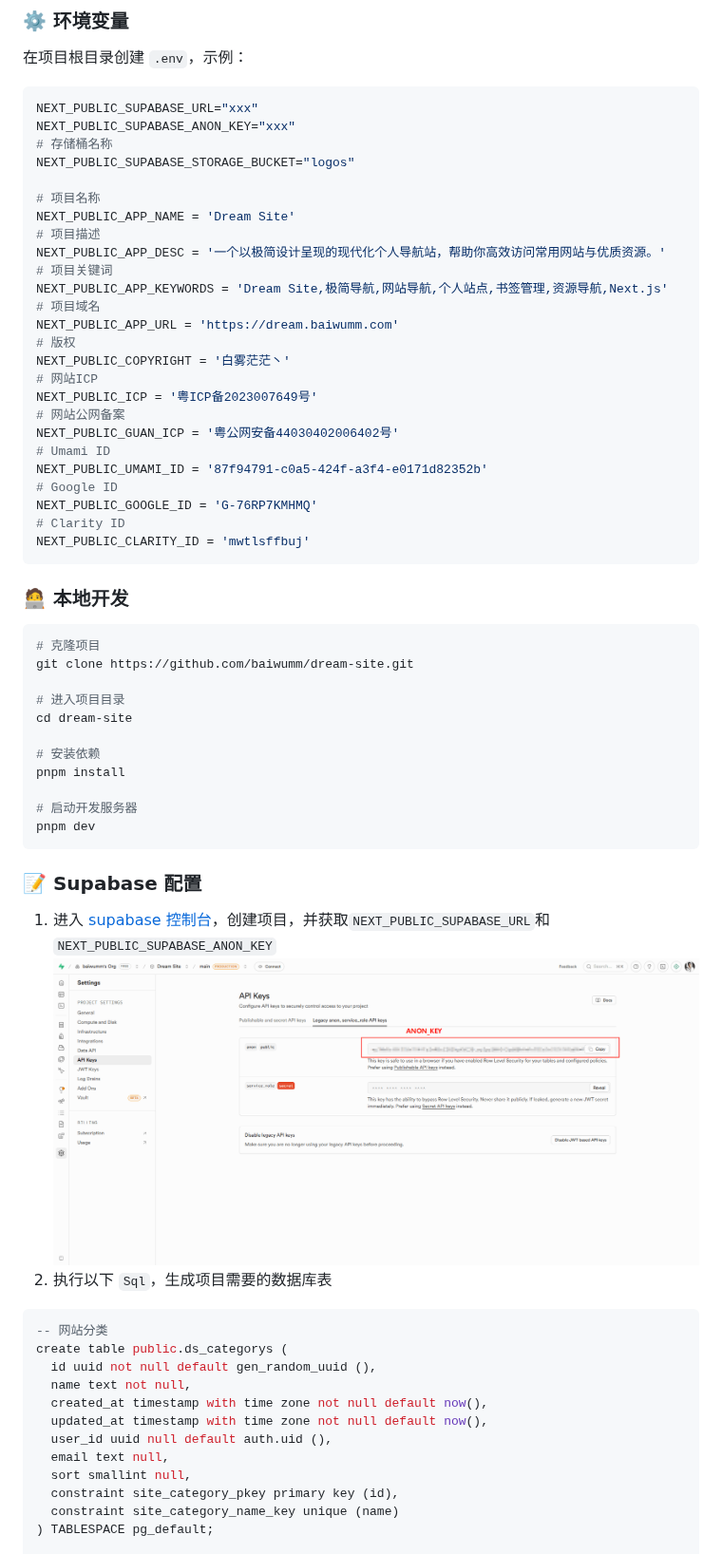
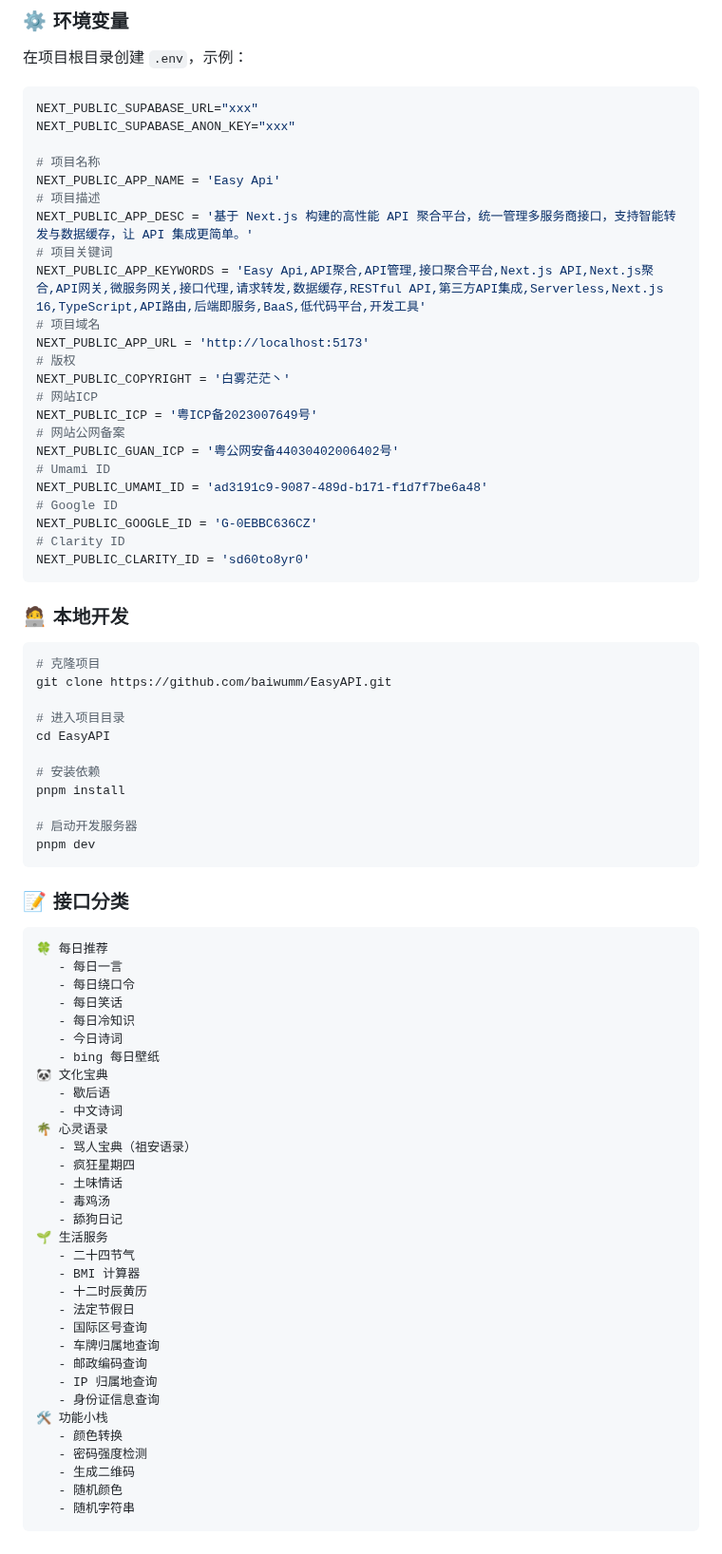
Before and after one commit to baiwumm/EasyAPI, a Markdown page: README.md, the part around one of its changes. Shown at 95% size. GitHub-like rendering.

````diff
--- a/README.md
+++ b/README.md
@@ -69,17 +71,15 @@
 ```bash
 NEXT_PUBLIC_SUPABASE_URL="xxx"
 NEXT_PUBLIC_SUPABASE_ANON_KEY="xxx"
-# 存储桶名称
-NEXT_PUBLIC_SUPABASE_STORAGE_BUCKET="logos"
 
 # 项目名称
-NEXT_PUBLIC_APP_NAME = 'Dream Site'
+NEXT_PUBLIC_APP_NAME = 'Easy Api'
 # 项目描述
-NEXT_PUBLIC_APP_DESC = '一个以极简设计呈现的现代化个人导航站，帮助你高效访问常用网站与优质资源。'
+NEXT_PUBLIC_APP_DESC = '基于 Next.js 构建的高性能 API 聚合平台，统一管理多服务商接口，支持智能转发与数据缓存，让 API 集成更简单。'
 # 项目关键词
-NEXT_PUBLIC_APP_KEYWORDS = 'Dream Site,极简导航,网站导航,个人站点,书签管理,资源导航,Next.js'
+NEXT_PUBLIC_APP_KEYWORDS = 'Easy Api,API聚合,API管理,接口聚合平台,Next.js API,Next.js聚合,API网关,微服务网关,接口代理,请求转发,数据缓存,RESTful API,第三方API集成,Serverless,Next.js 16,TypeScript,API路由,后端即服务,BaaS,低代码平台,开发工具'
 # 项目域名
-NEXT_PUBLIC_APP_URL = 'https://dream.baiwumm.com'
+NEXT_PUBLIC_APP_URL = 'http://localhost:5173'
 # 版权
 NEXT_PUBLIC_COPYRIGHT = '白雾茫茫丶'
 # 网站ICP
@@ -87,20 +87,20 @@ NEXT_PUBLIC_ICP = '粤ICP备2023007649号'
 # 网站公网备案
 NEXT_PUBLIC_GUAN_ICP = '粤公网安备44030402006402号'
 # Umami ID
-NEXT_PUBLIC_UMAMI_ID = '87f94791-c0a5-424f-a3f4-e0171d82352b'
+NEXT_PUBLIC_UMAMI_ID = 'ad3191c9-9087-489d-b171-f1d7f7be6a48'
 # Google ID
-NEXT_PUBLIC_GOOGLE_ID = 'G-76RP7KMHMQ'
+NEXT_PUBLIC_GOOGLE_ID = 'G-0EBBC636CZ'
 # Clarity ID
-NEXT_PUBLIC_CLARITY_ID = 'mwtlsffbuj'
+NEXT_PUBLIC_CLARITY_ID = 'sd60to8yr0'
 ```
 
 ### 🧑‍💻 本地开发
 ```bash
 # 克隆项目
-git clone https://github.com/baiwumm/dream-site.git
+git clone https://github.com/baiwumm/EasyAPI.git
 
 # 进入项目目录
-cd dream-site
+cd EasyAPI
 
 # 安装依赖
 pnpm install
@@ -109,21 +109,39 @@ pnpm install
 pnpm dev
 ```
 
-### 📝 Supabase 配置
-1. 进入 [supabase 控制台](https://supabase.com/dashboard)，创建项目，并获取`NEXT_PUBLIC_SUPABASE_URL`和`NEXT_PUBLIC_SUPABASE_ANON_KEY`
-![Anon Key](./public/1.png)
-2. 执行以下 `Sql`，生成项目需要的数据库表
-```sql
--- 网站分类
-create table public.ds_categorys (
-  id uuid not null default gen_random_uuid (),
-  name text not null,
-  created_at timestamp with time zone not null default now(),
-  updated_at timestamp with time zone not null default now(),
-  user_id uuid null default auth.uid (),
-  email text null,
-  sort smallint null,
-  constraint site_category_pkey primary key (id),
-  constraint site_category_name_key unique (name)
-) TABLESPACE pg_default;
+### 📝 接口分类
+```
+🍀 每日推荐
+   - 每日一言
+   - 每日绕口令
+   - 每日笑话
+   - 每日冷知识
+   - 今日诗词
+   - bing 每日壁纸
+🐼 文化宝典
+   - 歇后语
+   - 中文诗词
+🌴 心灵语录
+   - 骂人宝典（祖安语录）
+   - 疯狂星期四
+   - 土味情话
+   - 毒鸡汤
+   - 舔狗日记
+🌱 生活服务
+   - 二十四节气
+   - BMI 计算器
+   - 十二时辰黄历
+   - 法定节假日
+   - 国际区号查询
+   - 车牌归属地查询
+   - 邮政编码查询
+   - IP 归属地查询
+   - 身份证信息查询
+🛠️ 功能小栈
+   - 颜色转换
+   - 密码强度检测
+   - 生成二维码
+   - 随机颜色
+   - 随机字符串
+```
 
````
Also changed, not shown: other parts of README.md (+10 -206 lines), public/apis.png (added), public/categorys.png, public/dark.png, public/light.png, public/websites.png (deleted).
